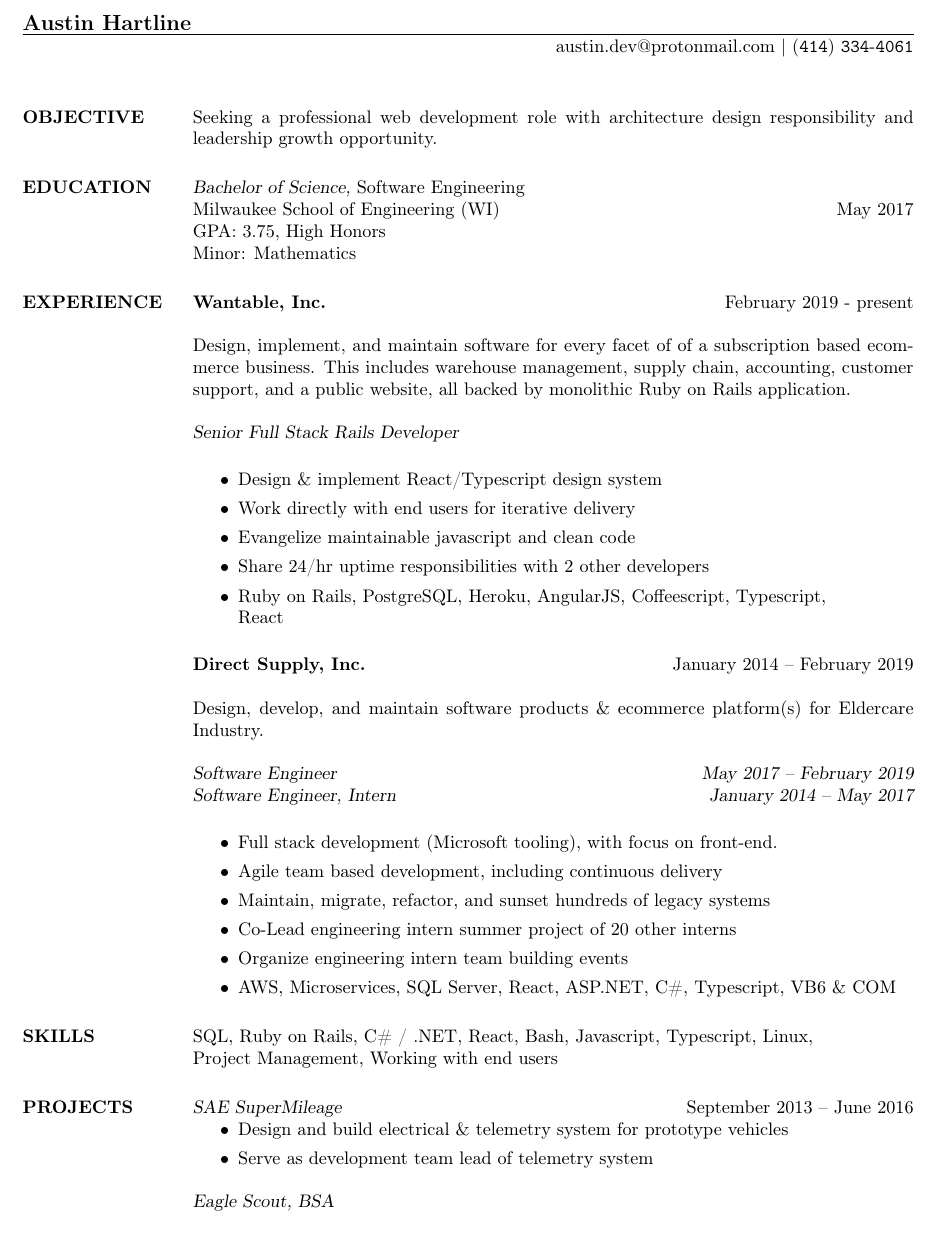
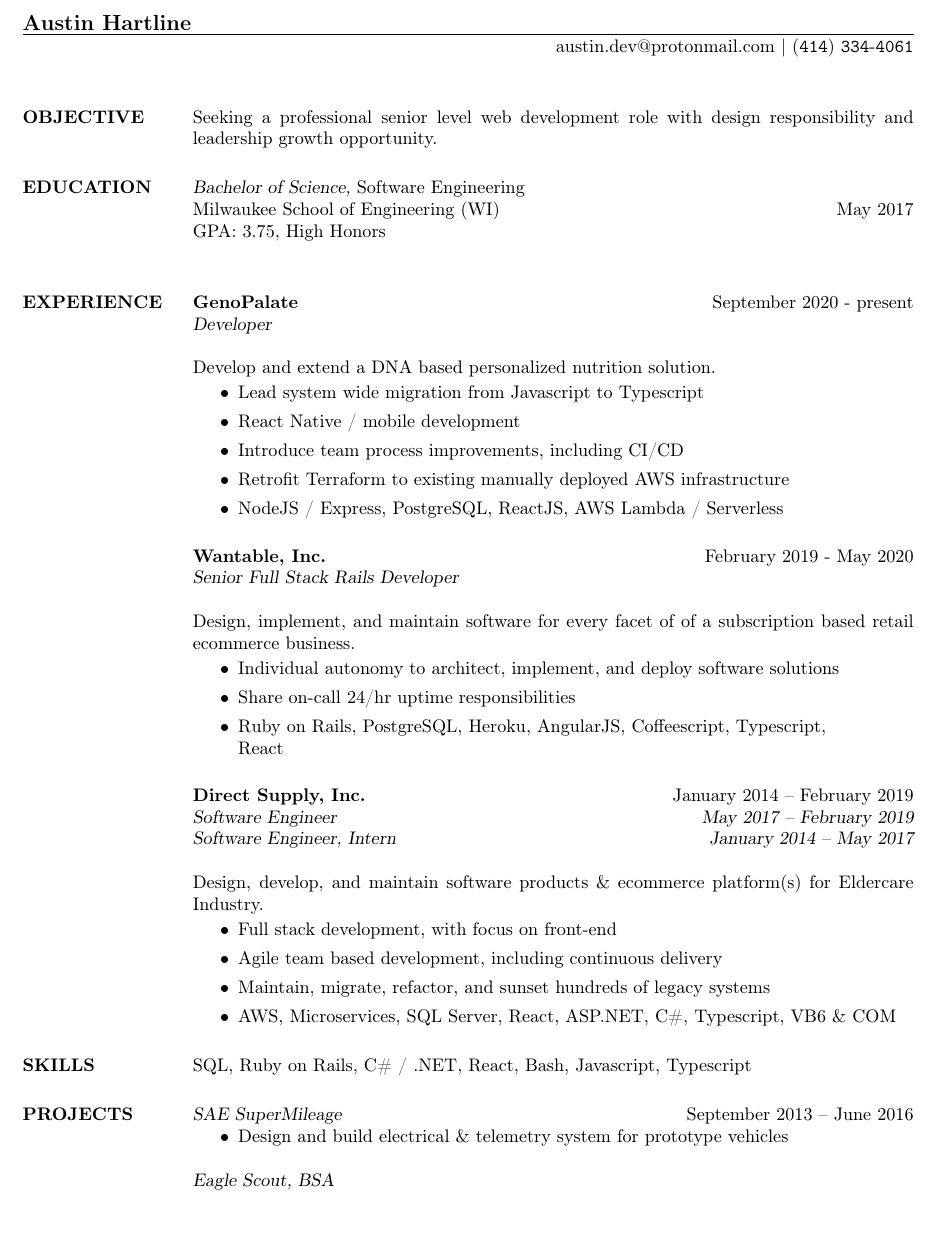
Before and after one commit to euclideansphere/euclideansphere.github.io, a LaTeX CV (austinhartline-resume.tex): part of the page, cut so that both start at the same text. The pictures show the PDF file austinhartline-resume.pdf that the author committed with the source.

Commit message:
looks good enough

```diff
--- a/austinhartline-resume.tex
+++ b/austinhartline-resume.tex
@@ -26,55 +26,60 @@
 \begin{resume}
 
 \section{OBJECTIVE}
-	Seeking a professional web development role with architecture design responsibility and leadership growth opportunity.
+Seeking a professional senior level web development role with design responsibility and leadership growth opportunity.
 
 \section{EDUCATION}
 {\sl Bachelor of Science,} Software Engineering \\
 Milwaukee School of Engineering (WI) \hfill May 2017 \\
 GPA: 3.75, High Honors \\
-	Minor: Mathematics
 
 \section{EXPERIENCE}
 
-	\textbf{Wantable, Inc.} \hfill February 2019 - present
+\textbf{GenoPalate} \hfill September 2020 - present \\
+{\sl Developer}
 
-	Design, implement, and maintain software for every facet of of a subscription based ecommerce business. This includes warehouse management, supply chain, accounting, customer support, and a public website, all backed by monolithic Ruby on Rails application.
-
-	{\sl Senior Full Stack Rails Developer} \\
+Develop and extend a DNA based personalized nutrition solution.
 
 \begin{itemize}
-		\item Design \& implement React/Typescript design system
-		\item Work directly with end users for iterative delivery
-		\item Evangelize maintainable javascript and clean code
-		\item Share 24/hr uptime responsibilities with 2 other developers
+\item Lead system wide migration from Javascript to Typescript
+\item React Native / mobile development
+\item Introduce team process improvements, including CI/CD
+\item Retrofit Terraform to existing manually deployed AWS infrastructure
+\item NodeJS / Express, PostgreSQL, ReactJS, AWS Lambda / Serverless
+\end{itemize}
+
+\textbf{Wantable, Inc.} \hfill February 2019 - May 2020 \\
+{\sl Senior Full Stack Rails Developer}
+
+Design, implement, and maintain software for every facet of of a subscription based retail ecommerce business.
+
+\begin{itemize}
+\item Individual autonomy to architect, implement, and deploy software solutions
+\item Share on-call 24/hr uptime responsibilities
 \item Ruby on Rails, PostgreSQL, Heroku, AngularJS, Coffeescript, Typescript, \\ React
 \end{itemize}
 
-	\textbf{Direct Supply, Inc.} \hfill January 2014 -- February 2019
+\textbf{Direct Supply, Inc.} \hfill January 2014 -- February 2019 \\
+{\sl Software Engineer} \hfill {\sl May 2017 -- February 2019} \\
+{\sl Software Engineer, Intern} \hfill {\sl January 2014 -- May 2017}
 
 Design, develop, and maintain software products \& ecommerce platform(s) for Eldercare Industry.
 
-	{\sl Software Engineer} \hfill {\sl May 2017 -- February 2019} \\
-	{\sl Software Engineer, Intern} \hfill {\sl January 2014 -- May 2017} \\
-
 \begin{itemize}
-		\item Full stack development (Microsoft tooling), with focus on front-end.
+\item Full stack development, with focus on front-end
 \item Agile team based development, including continuous delivery
 \item Maintain, migrate, refactor, and sunset hundreds of legacy systems
-		\item Co-Lead engineering intern summer project of 20 other interns
-		\item Organize engineering intern team building events
 \item AWS, Microservices, SQL Server, React, ASP.NET, C\#, Typescript, VB6 \& COM
 \end{itemize}
 
 \section{SKILLS}
-	SQL, Ruby on Rails, C\# / .NET, React, Bash, Javascript, Typescript, Linux, \\ Project Management, Working with end users
+SQL, Ruby on Rails, C\# / .NET, React, Bash, Javascript, Typescript
 
 \section{PROJECTS}
 
 {\sl SAE SuperMileage} \hfill September 2013 -- June 2016
 \begin{itemize}
 \item Design and build electrical \& telemetry system for prototype vehicles
-		\item Serve as development team lead of telemetry system
 \end{itemize}
 
 {\sl Eagle Scout, BSA} \\
```
Also changed, not shown: austinhartline-resume.pdf, austinhartline-resume.tex (2 more changed lines). Lines whose indentation alone changed are shown as unchanged.
